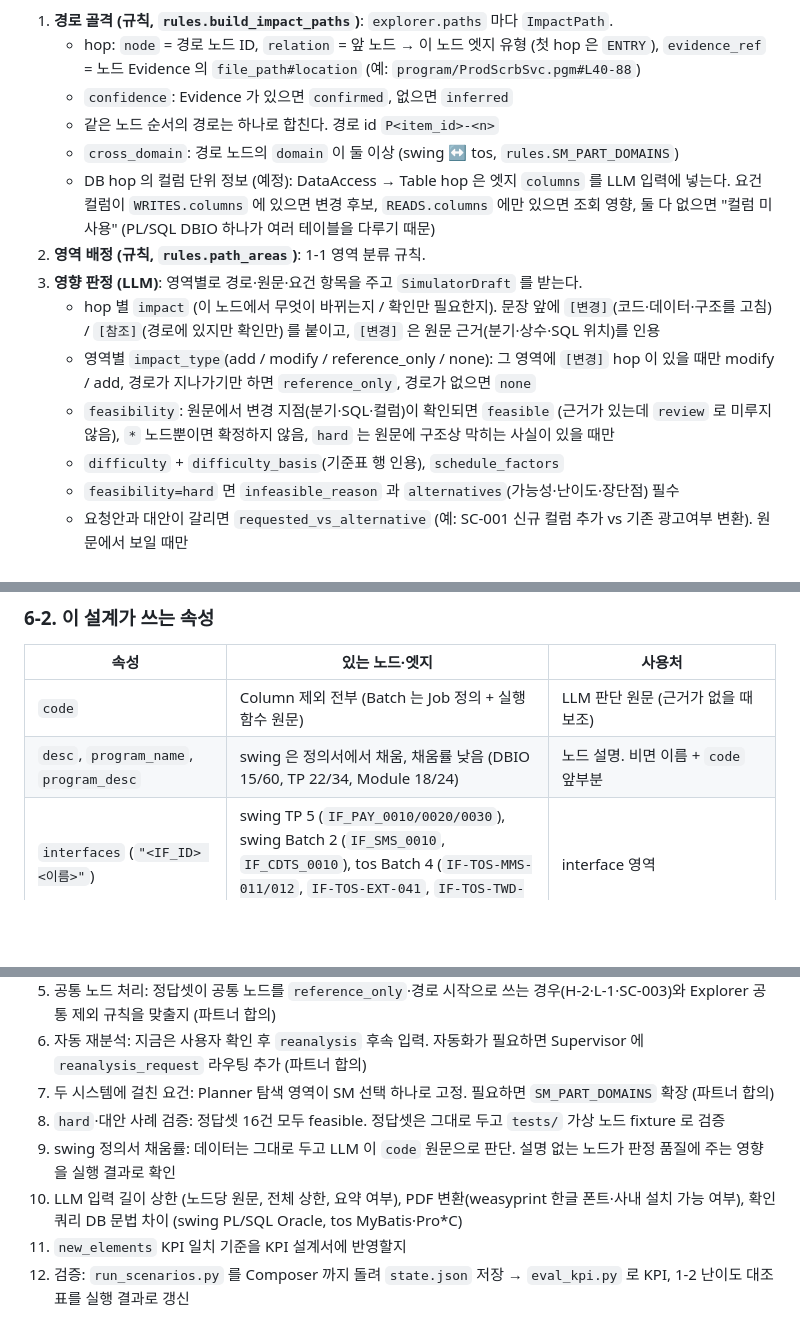
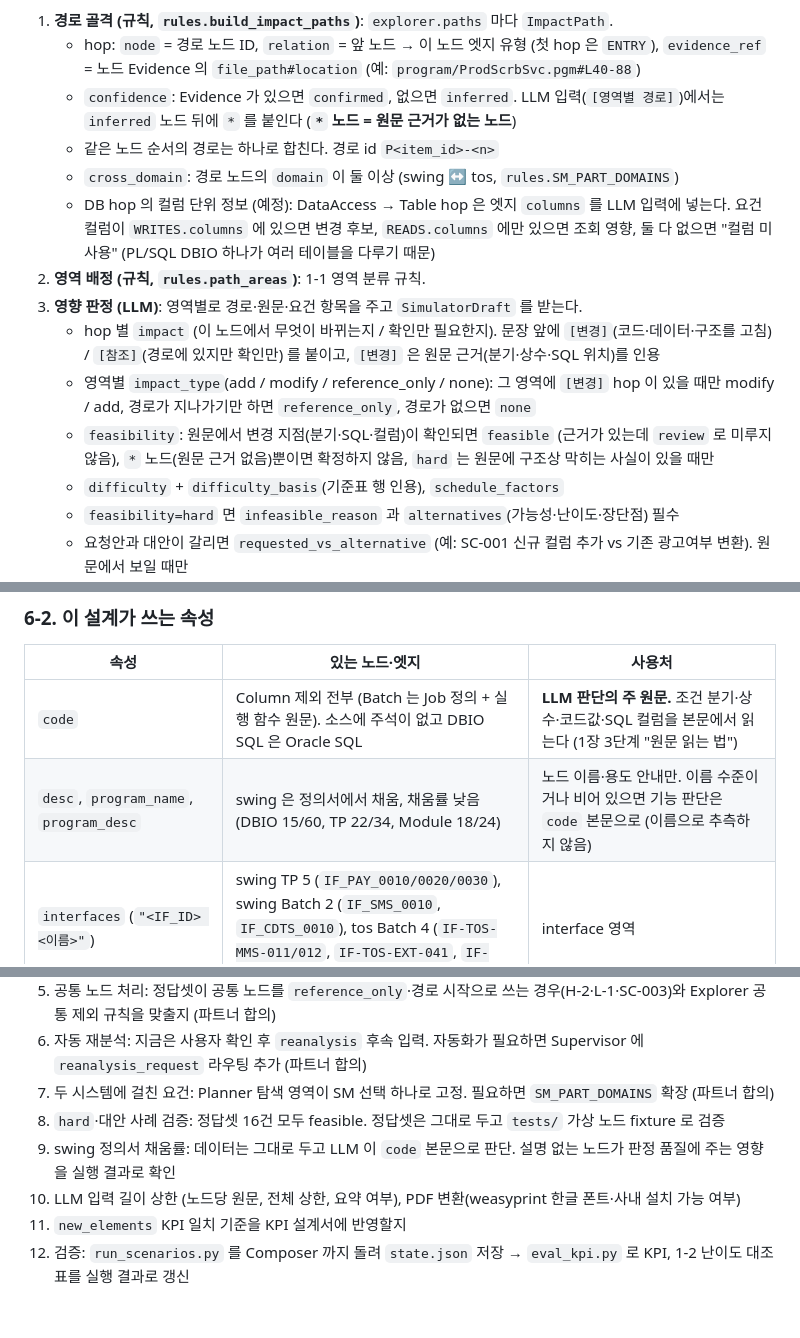
Before and after one commit to leeeeese/ai-mp-8, a Markdown page: docs/SE_agent_design.md, 3 parts joined by grey strips. GitHub-like rendering; blank space fills up the shorter version.

Commit message:
Agent 설계서 내 오류 수정

```diff
--- a/docs/SE_agent_design.md
+++ b/docs/SE_agent_design.md
@@ -74,7 +74,7 @@
 **처리**
 1. **경로 골격 (규칙, `rules.build_impact_paths`)**: `explorer.paths` 마다 `ImpactPath`.
    - hop: `node` = 경로 노드 ID, `relation` = 앞 노드 → 이 노드 엣지 유형 (첫 hop 은 `ENTRY`), `evidence_ref` = 노드 Evidence 의 `file_path#location` (예: `program/ProdScrbSvc.pgm#L40-88`)
-   - `confidence`: Evidence 가 있으면 `confirmed`, 없으면 `inferred`
+   - `confidence`: Evidence 가 있으면 `confirmed`, 없으면 `inferred`. LLM 입력(`[영역별 경로]`)에서는 `inferred` 노드 뒤에 `*` 를 붙인다 (**`*` 노드 = 원문 근거가 없는 노드**)
    - 같은 노드 순서의 경로는 하나로 합친다. 경로 id `P<item_id>-<n>`
    - `cross_domain`: 경로 노드의 `domain` 이 둘 이상 (swing ↔ tos, `rules.SM_PART_DOMAINS`)
    - DB hop 의 컬럼 단위 정보 (예정): DataAccess → Table hop 은 엣지 `columns` 를 LLM 입력에 넣는다. 요건 컬럼이 `WRITES.columns` 에 있으면 변경 후보, `READS.columns` 에만 있으면 조회 영향, 둘 다 없으면 "컬럼 미사용" (PL/SQL DBIO 하나가 여러 테이블을 다루기 때문)
@@ -82,7 +82,7 @@
 3. **영향 판정 (LLM)**: 영역별로 경로·원문·요건 항목을 주고 `SimulatorDraft` 를 받는다.
    - hop 별 `impact` (이 노드에서 무엇이 바뀌는지 / 확인만 필요한지). 문장 앞에 `[변경]`(코드·데이터·구조를 고침) / `[참조]`(경로에 있지만 확인만) 를 붙이고, `[변경]` 은 원문 근거(분기·상수·SQL 위치)를 인용
    - 영역별 `impact_type`(add / modify / reference_only / none): 그 영역에 `[변경]` hop 이 있을 때만 modify / add, 경로가 지나가기만 하면 `reference_only`, 경로가 없으면 `none`
-   - `feasibility`: 원문에서 변경 지점(분기·SQL·컬럼)이 확인되면 `feasible` (근거가 있는데 `review` 로 미루지 않음), `*` 노드뿐이면 확정하지 않음, `hard` 는 원문에 구조상 막히는 사실이 있을 때만
+   - `feasibility`: 원문에서 변경 지점(분기·SQL·컬럼)이 확인되면 `feasible` (근거가 있는데 `review` 로 미루지 않음), `*` 노드(원문 근거 없음)뿐이면 확정하지 않음, `hard` 는 원문에 구조상 막히는 사실이 있을 때만
    - `difficulty` + `difficulty_basis`(기준표 행 인용), `schedule_factors`
    - `feasibility=hard` 면 `infeasible_reason` 과 `alternatives`(가능성·난이도·장단점) 필수
    - 요청안과 대안이 갈리면 `requested_vs_alternative` (예: SC-001 신규 컬럼 추가 vs 기존 광고여부 변환). 원문에서 보일 때만
@@ -334,8 +332,8 @@ Supervisor 의 `Supervisor.followup(session_id, FollowupInput)` 이 진입점을
 
 | 속성 | 있는 노드·엣지 | 사용처 |
 |---|---|---|
-| `code` | Column 제외 전부 (Batch 는 Job 정의 + 실행 함수 원문) | LLM 판단 원문 (근거가 없을 때 보조) |
-| `desc`, `program_name`, `program_desc` | swing 은 정의서에서 채움, 채움률 낮음 (DBIO 15/60, TP 22/34, Module 18/24) | 노드 설명. 비면 이름 + `code` 앞부분 |
+| `code` | Column 제외 전부 (Batch 는 Job 정의 + 실행 함수 원문). 소스에 주석이 없고 DBIO SQL 은 Oracle SQL | **LLM 판단의 주 원문.** 조건 분기·상수·코드값·SQL 컬럼을 본문에서 읽는다 (1장 3단계 "원문 읽는 법") |
+| `desc`, `program_name`, `program_desc` | swing 은 정의서에서 채움, 채움률 낮음 (DBIO 15/60, TP 22/34, Module 18/24) | 노드 이름·용도 안내만. 이름 수준이거나 비어 있으면 기능 판단은 `code` 본문으로 (이름으로 추측하지 않음) |
 | `interfaces` (`"<IF_ID> <이름>"`) | swing TP 5 (`IF_PAY_0010/0020/0030`), swing Batch 2 (`IF_SMS_0010`, `IF_CDTS_0010`), tos Batch 4 (`IF-TOS-MMS-011/012`, `IF-TOS-EXT-041`, `IF-TOS-TWD-021`) | interface 영역 |
 | `images` | swing Screen 2 (`ZROMRR0700090`, `ZROMRR0700340`) | 이미지·문구 교체 → Minor (L-2) |
 | `cron`, `cycle` (tos `steps`·`group`) | Batch 전부 | 배치 주기 변경 (L-1, swing 실제 주기는 `TB_BAT_JOB.CRON_EXPR`) |
@@ -416,7 +414,7 @@ pytest (LLM·Neo4j 불필요, 가짜 LLM `Fixed` 또는 LLM 없음, tos·swing
 6. 자동 재분석: 지금은 사용자 확인 후 `reanalysis` 후속 입력. 자동화가 필요하면 Supervisor 에 `reanalysis_request` 라우팅 추가 (파트너 합의)
 7. 두 시스템에 걸친 요건: Planner 탐색 영역이 SM 선택 하나로 고정. 필요하면 `SM_PART_DOMAINS` 확장 (파트너 합의)
 8. `hard`·대안 사례 검증: 정답셋 16건 모두 feasible. 정답셋은 그대로 두고 `tests/` 가상 노드 fixture 로 검증
-9. swing 정의서 채움률: 데이터는 그대로 두고 LLM 이 `code` 원문으로 판단. 설명 없는 노드가 판정 품질에 주는 영향을 실행 결과로 확인
-10. LLM 입력 길이 상한 (노드당 원문, 전체 상한, 요약 여부), PDF 변환(weasyprint 한글 폰트·사내 설치 가능 여부), 확인 쿼리 DB 문법 차이 (swing PL/SQL Oracle, tos MyBatis·Pro*C)
+9. swing 정의서 채움률: 데이터는 그대로 두고 LLM 이 `code` 본문으로 판단. 설명 없는 노드가 판정 품질에 주는 영향을 실행 결과로 확인
+10. LLM 입력 길이 상한 (노드당 원문, 전체 상한, 요약 여부), PDF 변환(weasyprint 한글 폰트·사내 설치 가능 여부)
 11. `new_elements` KPI 일치 기준을 KPI 설계서에 반영할지
 12. 검증: `run_scenarios.py` 를 Composer 까지 돌려 `state.json` 저장 → `eval_kpi.py` 로 KPI, 1-2 난이도 대조표를 실행 결과로 갱신
```
Also changed, not shown: other parts of docs/SE_agent_design.md (+0 -2 lines).
